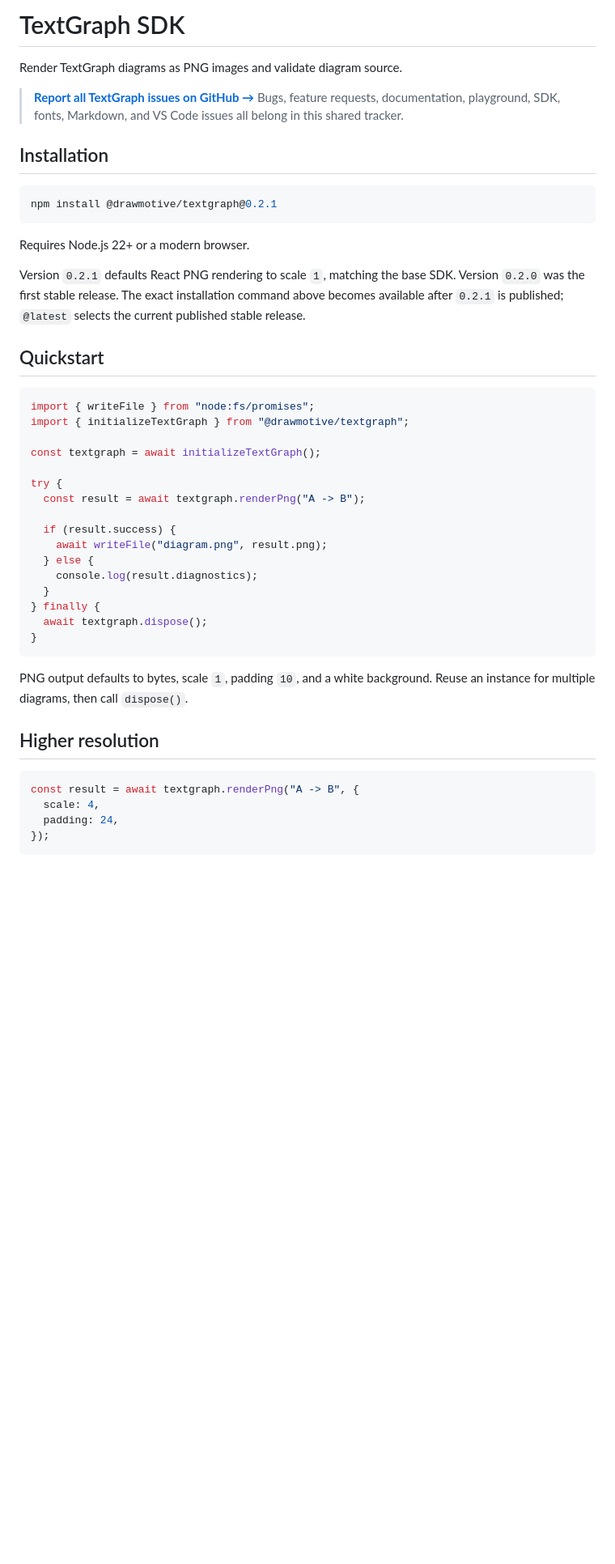
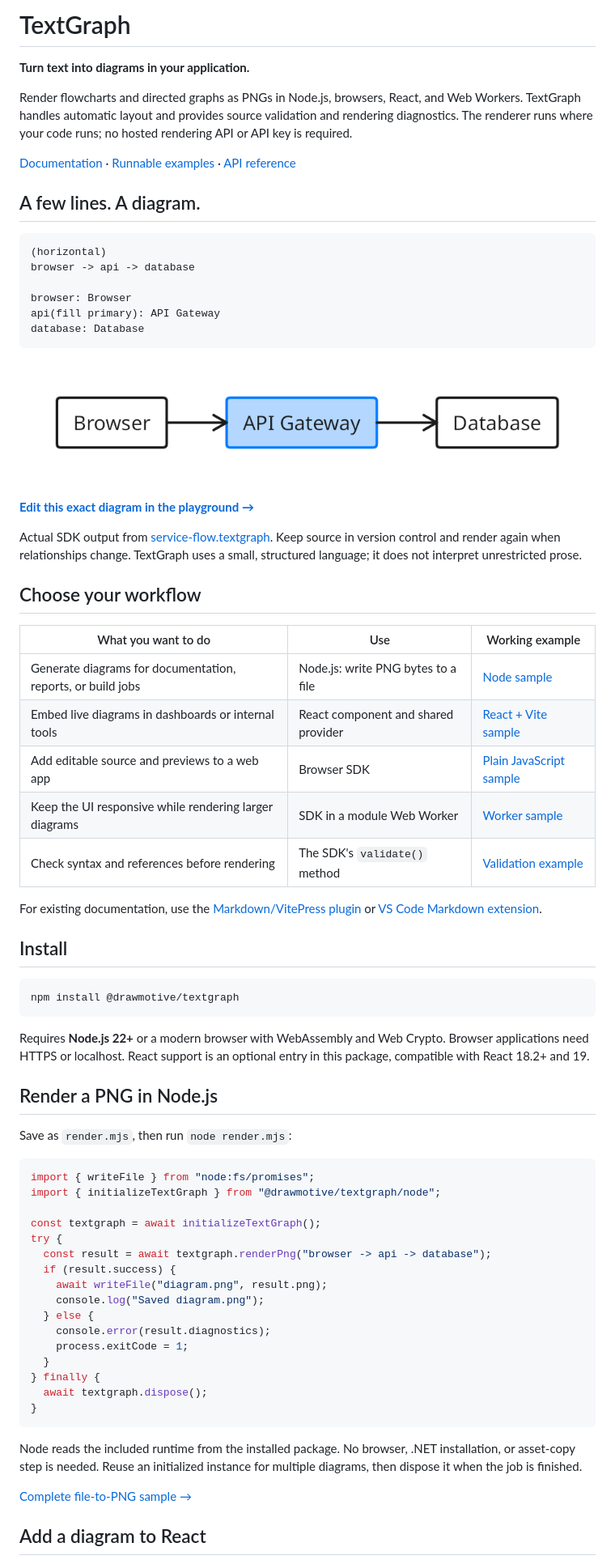
Before and after one commit to drawmotive/textgraph, a Markdown page: README.md, the part around one of its changes. Shown at 81% size. GitHub-like rendering; pictures changed too: docs/images/service-flow.png (added); blank space fills up the shorter version.

Commit message:
Make npm README showcase TextGraph usage scenarios and rendered output

````diff
--- a/README.md
+++ b/README.md
@@ -1,49 +1,88 @@
-# TextGraph SDK
+# TextGraph
 
-Render TextGraph diagrams as PNG images and validate diagram source.
+**Turn text into diagrams in your application.**
 
-> **[Report all TextGraph issues on GitHub →](https://github.com/drawmotive/textgraph/issues)**
-> Bugs, feature requests, documentation, playground, SDK, fonts, Markdown, and VS Code issues all belong in this shared tracker.
+Render flowcharts and directed graphs as PNGs in Node.js, browsers, React, and Web
+Workers. TextGraph handles automatic layout and provides source validation and
+rendering diagnostics. The renderer runs where your code runs; no hosted rendering
+API or API key is required.
 
-## Installation
+[Documentation](https://textgraph.dev/diagrams/flowcharts) ·
+[Runnable examples](https://github.com/drawmotive/textgraph/tree/main/samples) ·
+[API reference](https://github.com/drawmotive/textgraph/blob/main/docs/api-v1.md)
+
+## A few lines. A diagram.
+
+```textgraph
+(horizontal)
+browser -> api -> database
+
+browser: Browser
+api(fill primary): API Gateway
+database: Database
+```
+
+![TextGraph output: Browser connects to API Gateway, which connects to Database.](https://raw.githubusercontent.com/drawmotive/textgraph/main/docs/images/service-flow.png)
+
+**[Edit this exact diagram in the playground →](https://textgraph.dev/playground#source=%28horizontal%29%0Abrowser%20-%3E%20api%20-%3E%20database%0A%0Abrowser%3A%20Browser%0Aapi%28fill%20primary%29%3A%20API%20Gateway%0Adatabase%3A%20Database%0A)**
+
+Actual SDK output from
+[service-flow.textgraph](https://github.com/drawmotive/textgraph/blob/main/examples/service-flow.textgraph).
+Keep source in version control and render again when relationships change.
+TextGraph uses a small, structured language; it does not interpret unrestricted prose.
+
+## Choose your workflow
+
+| What you want to do | Use | Working example |
+| --- | --- | --- |
+| Generate diagrams for documentation, reports, or build jobs | Node.js: write PNG bytes to a file | [Node sample](https://github.com/drawmotive/textgraph/tree/main/samples/node) |
+| Embed live diagrams in dashboards or internal tools | React component and shared provider | [React + Vite sample](https://github.com/drawmotive/textgraph/tree/main/samples/react-vite) |
+| Add editable source and previews to a web app | Browser SDK | [Plain JavaScript sample](https://github.com/drawmotive/textgraph/tree/main/samples/browser) |
+| Keep the UI responsive while rendering larger diagrams | SDK in a module Web Worker | [Worker sample](https://github.com/drawmotive/textgraph/tree/main/samples/worker) |
+| Check syntax and references before rendering | The SDK's `validate()` method | [Validation example](https://github.com/drawmotive/textgraph/blob/main/examples/node.mjs) |
+
+For existing documentation, use the
+[Markdown/VitePress plugin](https://textgraph.dev/integrations/markdown) or
+[VS Code Markdown extension](https://textgraph.dev/integrations/vscode).
+
+## Install
 
 ```bash
-npm install @drawmotive/textgraph@0.2.1
+npm install @drawmotive/textgraph
 ```
 
-Requires Node.js 22+ or a modern browser.
+Requires **Node.js 22+** or a modern browser with WebAssembly and Web Crypto.
+Browser applications need HTTPS or localhost. React support is an optional entry
+in this package, compatible with React 18.2+ and 19.
 
-Version `0.2.1` defaults React PNG rendering to scale `1`, matching the base SDK. Version `0.2.0` was the first stable release. The exact installation command above becomes available after `0.2.1` is published; `@latest` selects the current published stable release.
+## Render a PNG in Node.js
 
-## Quickstart
+Save as `render.mjs`, then run `node render.mjs`:
 
-```typescript
+```javascript
 import { writeFile } from "node:fs/promises";
-import { initializeTextGraph } from "@drawmotive/textgraph";
+import { initializeTextGraph } from "@drawmotive/textgraph/node";
 
 const textgraph = await initializeTextGraph();
-
 try {
-  const result = await textgraph.renderPng("A -> B");
-
+  const result = await textgraph.renderPng("browser -> api -> database");
   if (result.success) {
     await writeFile("diagram.png", result.png);
+    console.log("Saved diagram.png");
   } else {
-    console.log(result.diagnostics);
+    console.error(result.diagnostics);
+    process.exitCode = 1;
   }
 } finally {
   await textgraph.dispose();
 }
 ```
 
-PNG output defaults to bytes, scale `1`, padding `10`, and a white background. Reuse an instance for multiple diagrams, then call `dispose()`.
+Node reads the included runtime from the installed package. No browser, .NET
+installation, or asset-copy step is needed. Reuse an initialized instance for
+multiple diagrams, then dispose it when the job is finished.
 
-## Higher resolution
+[Complete file-to-PNG sample →](https://github.com/drawmotive/textgraph/tree/main/samples/node)
 
-```typescript
-const result = await textgraph.renderPng("A -> B", {
-  scale: 4,
-  padding: 24,
-});
-```
+## Add a diagram to React
 
````
Also changed, not shown: other parts of README.md (+117 -65 lines), docs/api-v1.md (+1 -1 lines), docs/images/README.md (added, +28 -0 lines), docs/react.md (+1 -1 lines), 2 other files.
